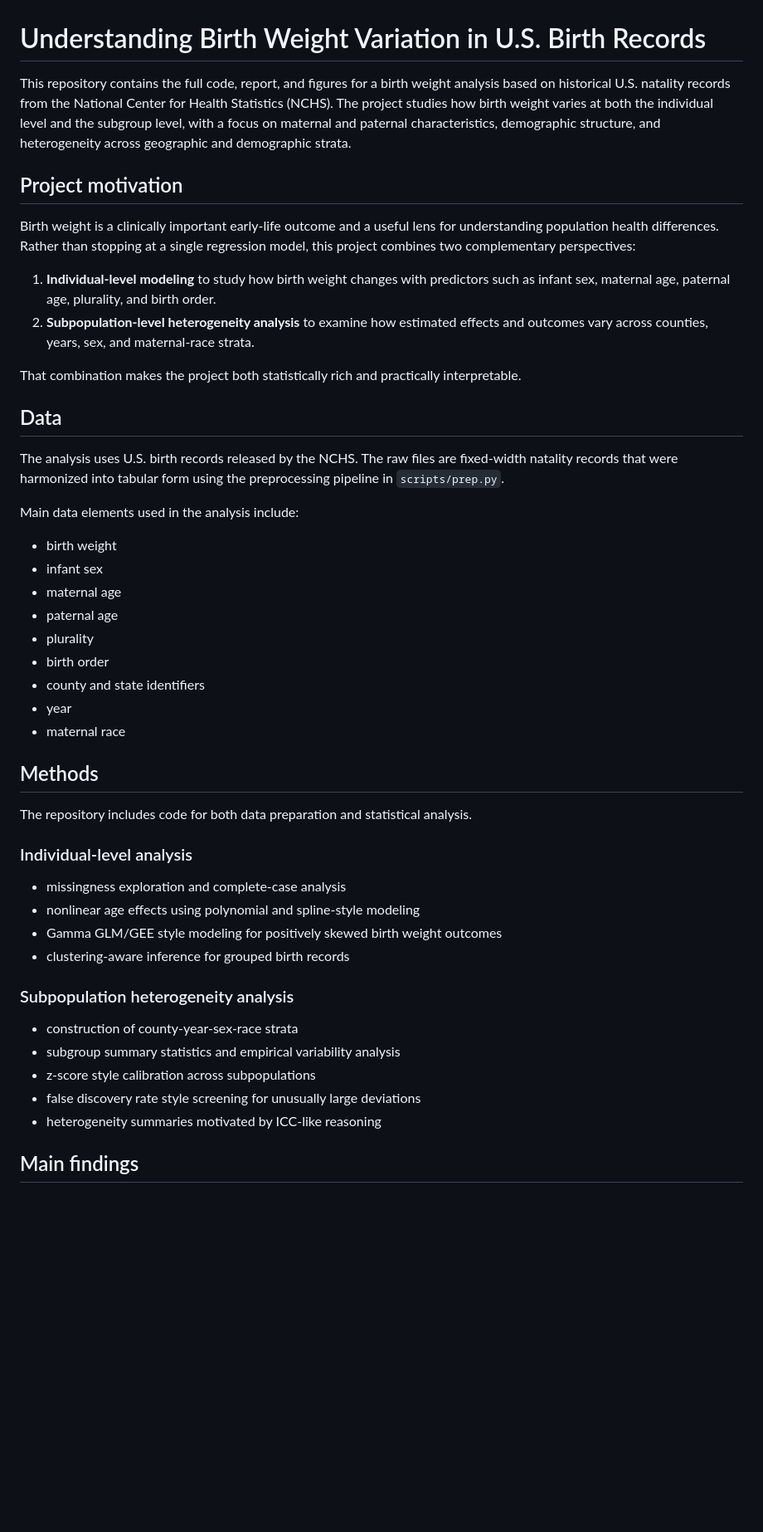
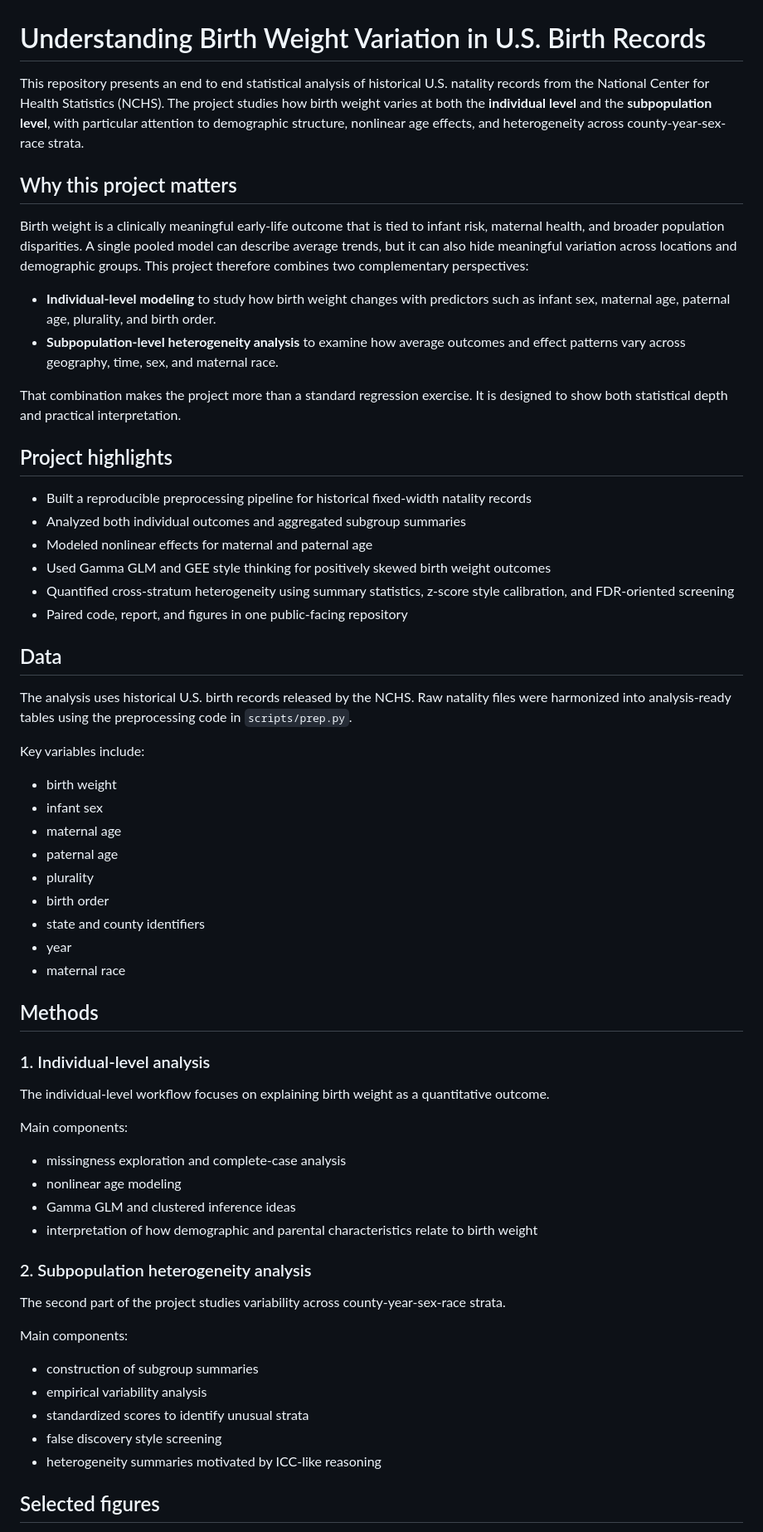
Before and after one commit to oscar10408/US-Birthweight-Heterogeneity-Analysis, a Markdown page: README.md, the part around one of its changes. Shown at 83% size. GitHub-like rendering; blank space fills up the shorter version.

```diff
--- a/README.md
+++ b/README.md
@@ -1,47 +1,63 @@
 # Understanding Birth Weight Variation in U.S. Birth Records
 
-This repository contains the full code, report, and figures for a birth weight analysis based on historical U.S. natality records from the National Center for Health Statistics (NCHS). The project studies how birth weight varies at both the individual level and the subgroup level, with a focus on maternal and paternal characteristics, demographic structure, and heterogeneity across geographic and demographic strata.
+This repository presents an end to end statistical analysis of historical U.S. natality records from the National Center for Health Statistics (NCHS). The project studies how birth weight varies at both the **individual level** and the **subpopulation level**, with particular attention to demographic structure, nonlinear age effects, and heterogeneity across county-year-sex-race strata.
 
-## Project motivation
+## Why this project matters
 
-Birth weight is a clinically important early-life outcome and a useful lens for understanding population health differences. Rather than stopping at a single regression model, this project combines two complementary perspectives:
+Birth weight is a clinically meaningful early-life outcome that is tied to infant risk, maternal health, and broader population disparities. A single pooled model can describe average trends, but it can also hide meaningful variation across locations and demographic groups. This project therefore combines two complementary perspectives:
 
-1. **Individual-level modeling** to study how birth weight changes with predictors such as infant sex, maternal age, paternal age, plurality, and birth order.
-2. **Subpopulation-level heterogeneity analysis** to examine how estimated effects and outcomes vary across counties, years, sex, and maternal-race strata.
+- **Individual-level modeling** to study how birth weight changes with predictors such as infant sex, maternal age, paternal age, plurality, and birth order.
+- **Subpopulation-level heterogeneity analysis** to examine how average outcomes and effect patterns vary across geography, time, sex, and maternal race.
 
-That combination makes the project both statistically rich and practically interpretable.
+That combination makes the project more than a standard regression exercise. It is designed to show both statistical depth and practical interpretation.
+
+## Project highlights
+
+- Built a reproducible preprocessing pipeline for historical fixed-width natality records
+- Analyzed both individual outcomes and aggregated subgroup summaries
+- Modeled nonlinear effects for maternal and paternal age
+- Used Gamma GLM and GEE style thinking for positively skewed birth weight outcomes
+- Quantified cross-stratum heterogeneity using summary statistics, z-score style calibration, and FDR-oriented screening
+- Paired code, report, and figures in one public-facing repository
 
 ## Data
 
-The analysis uses U.S. birth records released by the NCHS. The raw files are fixed-width natality records that were harmonized into tabular form using the preprocessing pipeline in `scripts/prep.py`.
+The analysis uses historical U.S. birth records released by the NCHS. Raw natality files were harmonized into analysis-ready tables using the preprocessing code in `scripts/prep.py`.
 
-Main data elements used in the analysis include:
+Key variables include:
+
 - birth weight
 - infant sex
 - maternal age
 - paternal age
 - plurality
 - birth order
-- county and state identifiers
+- state and county identifiers
 - year
 - maternal race
 
 ## Methods
 
-The repository includes code for both data preparation and statistical analysis.
+### 1. Individual-level analysis
 
-### Individual-level analysis
+The individual-level workflow focuses on explaining birth weight as a quantitative outcome.
+
+Main components:
 - missingness exploration and complete-case analysis
-- nonlinear age effects using polynomial and spline-style modeling
-- Gamma GLM/GEE style modeling for positively skewed birth weight outcomes
-- clustering-aware inference for grouped birth records
+- nonlinear age modeling
+- Gamma GLM and clustered inference ideas
+- interpretation of how demographic and parental characteristics relate to birth weight
 
-### Subpopulation heterogeneity analysis
-- construction of county-year-sex-race strata
-- subgroup summary statistics and empirical variability analysis
-- z-score style calibration across subpopulations
-- false discovery rate style screening for unusually large deviations
+### 2. Subpopulation heterogeneity analysis
+
+The second part of the project studies variability across county-year-sex-race strata.
+
+Main components:
+- construction of subgroup summaries
+- empirical variability analysis
+- standardized scores to identify unusual strata
+- false discovery style screening
 - heterogeneity summaries motivated by ICC-like reasoning
 
-## Main findings
+## Selected figures
 
```
Also changed, not shown: other parts of README.md (+45 -10 lines).
